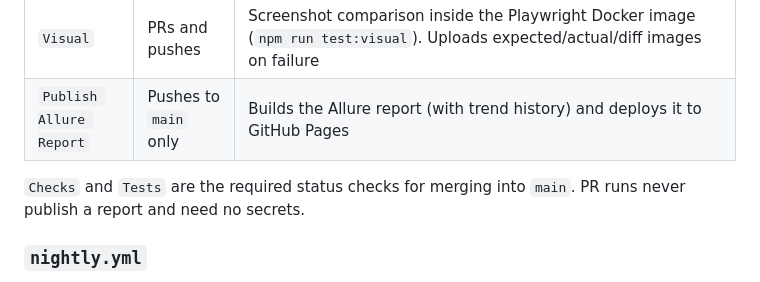
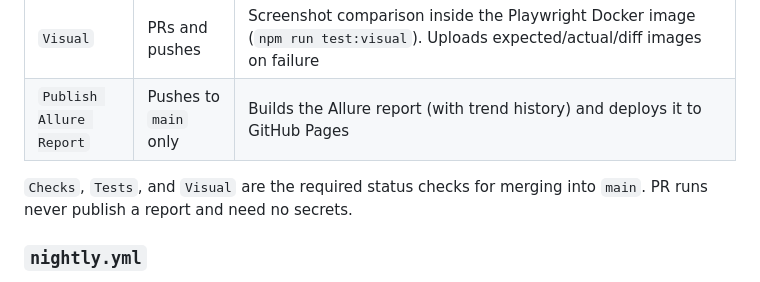
Before and after one commit to luismtueme/playwright-cucumber-automation-framework, a Markdown page: .github/GITHUB_ACTIONS_GUIDE.md, the part around the change. Rendered like a GitHub page.

```diff
--- a/.github/GITHUB_ACTIONS_GUIDE.md
+++ b/.github/GITHUB_ACTIONS_GUIDE.md
@@ -16,7 +16,7 @@ Automated testing workflow that runs on every pull request to `main`, every push
 | `Visual` | PRs and pushes | Screenshot comparison inside the Playwright Docker image (`npm run test:visual`). Uploads expected/actual/diff images on failure |
 | `Publish Allure Report` | Pushes to `main` only | Builds the Allure report (with trend history) and deploys it to GitHub Pages |
 
-`Checks` and `Tests` are the required status checks for merging into `main`. PR runs never publish a report and need no secrets.
+`Checks`, `Tests`, and `Visual` are the required status checks for merging into `main`. PR runs never publish a report and need no secrets.
 
 ### `nightly.yml`
 Runs both suites on Chromium, Firefox and WebKit every day at 06:00 UTC, and on demand from the Actions tab. Each browser is a separate job, and all three finish even if one fails. Allure results are uploaded per browser. It isn't a required check: PRs stay on Chromium for speed, and this catches browser-specific breakage within a day. To be notified, enable failed-workflow emails for scheduled runs in your GitHub notification settings.
```
Also changed, not shown: CHANGELOG.md (+1 -0 lines), README.md (+6 -3 lines).
